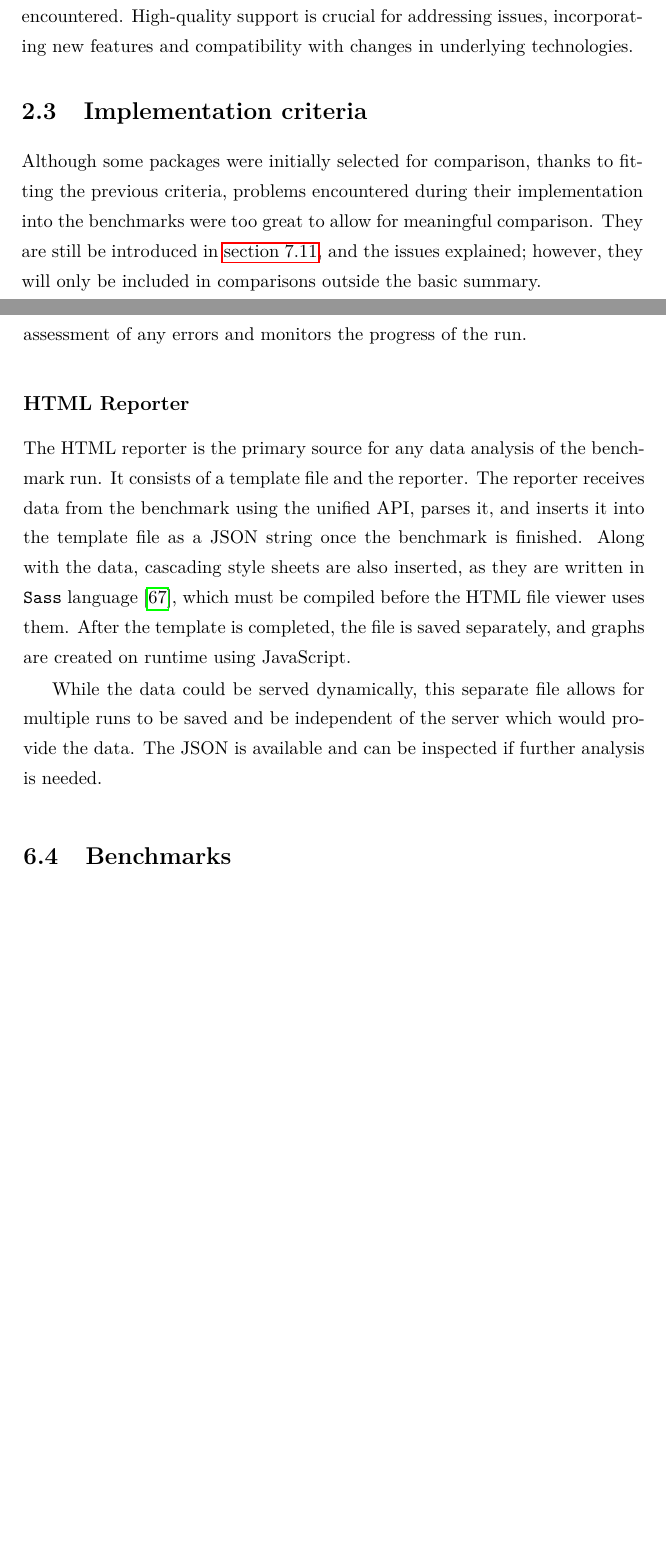
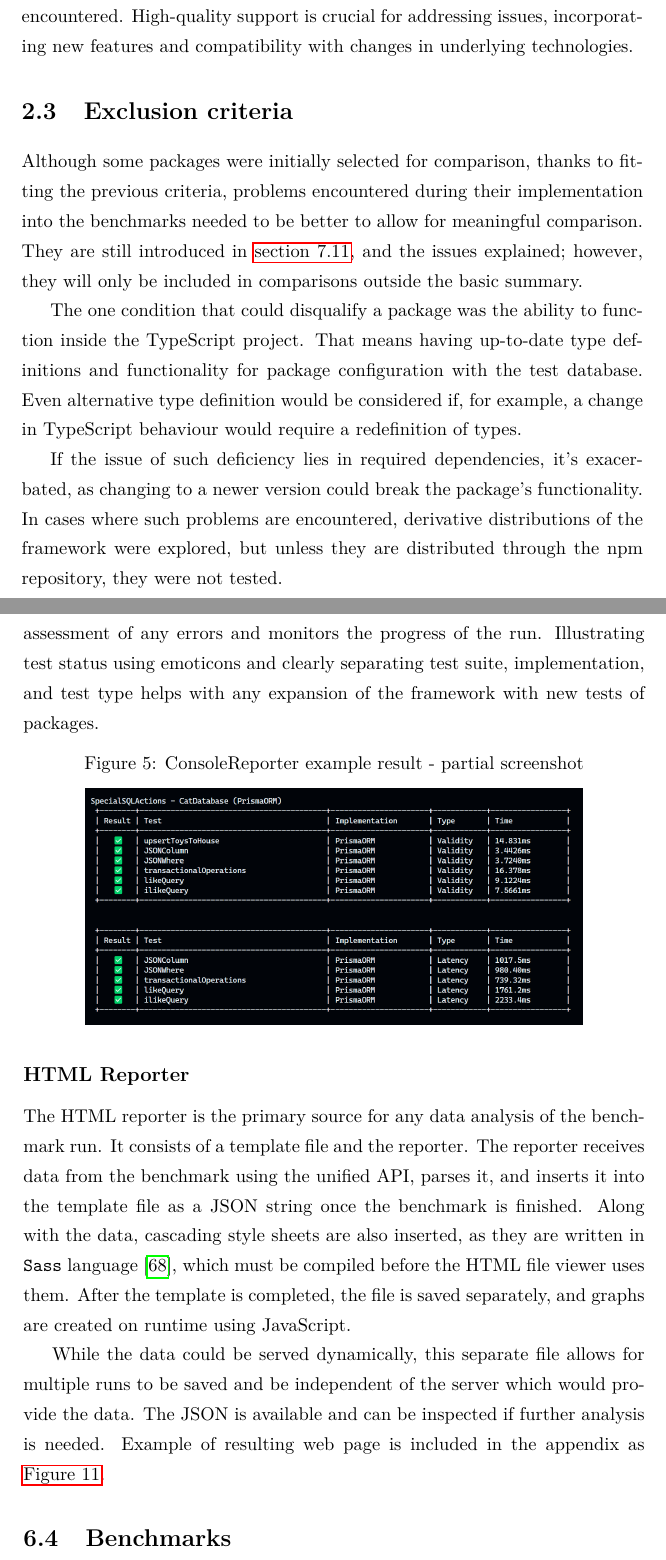
Before and after one commit to ladal1/diploma-thesis, a LaTeX thesis (DP_Louka_Ladislav_2023.tex, which reads content/2-framework-selection.tex, content/6-benchmark-classes.tex): two parts of pages 41 and 60 of 129 before the commit and two parts of pages 41 and 60 of 133 after it, joined at a grey line, cut so that both start at the same text, the shorter picture padded with empty space. Compiled offline with pdfLaTeX.

Commit message:
Add Supervisor notes

```diff
--- a/DP_Louka_Ladislav_2023.tex
+++ b/DP_Louka_Ladislav_2023.tex
@@ -30,6 +30,7 @@
 \usepackage{pgfplots}
 \usepackage{tabularx}
 \usepackage{url}
+\usepackage{float}
 \usepackage[sorting=none,backend=biber,bibencoding=utf8,style=iso-numeric]{biblatex}
 \addbibresource{mybibliographyfile.bib}
 \graphicspath{ {./content/img}}
--- a/content/2-framework-selection.tex
+++ b/content/2-framework-selection.tex
@@ -68,9 +68,21 @@ benchmark have forks that would relieve the issues encountered. High-quality
 support is crucial for addressing issues, incorporating new features and
 compatibility with changes in underlying technologies.
 
-\section{Implementation criteria}
+\section{Exclusion criteria}
 Although some packages were initially selected for comparison, thanks to fitting
 the previous criteria, problems encountered during their implementation into the
-benchmarks were too great to allow for meaningful comparison. They are still be
-introduced in \autoref{sec:disqualified}, and the issues explained; however,
-they will only be included in comparisons outside the basic summary.
+benchmarks needed to be better to allow for meaningful comparison. They are
+still introduced in \autoref{sec:disqualified}, and the issues explained;
+however, they will only be included in comparisons outside the basic summary.
+
+The one condition that could disqualify a package was the ability to function
+inside the TypeScript project. That means having up-to-date type definitions and
+functionality for package configuration with the test database. Even alternative
+type definition would be considered if, for example, a change in TypeScript
+behaviour would require a redefinition of types.
+
+If the issue of such deficiency lies in required dependencies, it's exacerbated,
+as changing to a newer version could break the package's functionality. In cases
+where such problems are encountered, derivative distributions of the framework
+were explored, but unless they are distributed through the npm repository, they
+were not tested.
--- a/content/6-benchmark-classes.tex
+++ b/content/6-benchmark-classes.tex
@@ -66,7 +66,16 @@ for further reporters.
 \subsection*{Console Reporter}
 The primary reporter for use in development intends to provide simple benchmark
 results in table form. While running the benchmark, it allows for quick
-assessment of any errors and monitors the progress of the run.
+assessment of any errors and monitors the progress of the run. Illustrating test
+status using emoticons and clearly separating test suite, implementation, and
+test type helps with any expansion of the framework with new tests of packages.
+
+\begin{figure}[H]
+    \caption{ConsoleReporter example result - partial screenshot}
+    \label{fig:ConsoleReporter}
+    \centering
+    \includegraphics[width=0.8\textwidth]{ConsoleReporter}
+\end{figure}
 
 \subsection*{HTML Reporter}
 The HTML reporter is the primary source for any data analysis of the benchmark
@@ -81,7 +90,8 @@ and graphs are created on runtime using JavaScript.
 While the data could be served dynamically, this separate file allows for
 multiple runs to be saved and be independent of the server which would provide
 the data. The JSON is available and can be inspected if further analysis is
-needed.
+needed. Example of resulting web page is included in the appendix as
+\autoref{fig:HTMLReporter}.
 
 \section{Benchmarks}
 This section will list and describe all the benchmarks developed to compare
```
Also changed, not shown: content/1-terminology.tex (+7 -9 lines), content/21-observations.tex (+6 -0 lines), content/7-packages.tex (+1 -1 lines), content/99-Apendix.tex (+9 -1 lines), mybibliographyfile.bib (+3 -0 lines), DP_Louka_Ladislav_2023.pdf, content/img/ConsoleReporter.png (added), content/img/HTMLReporter.png (added).
